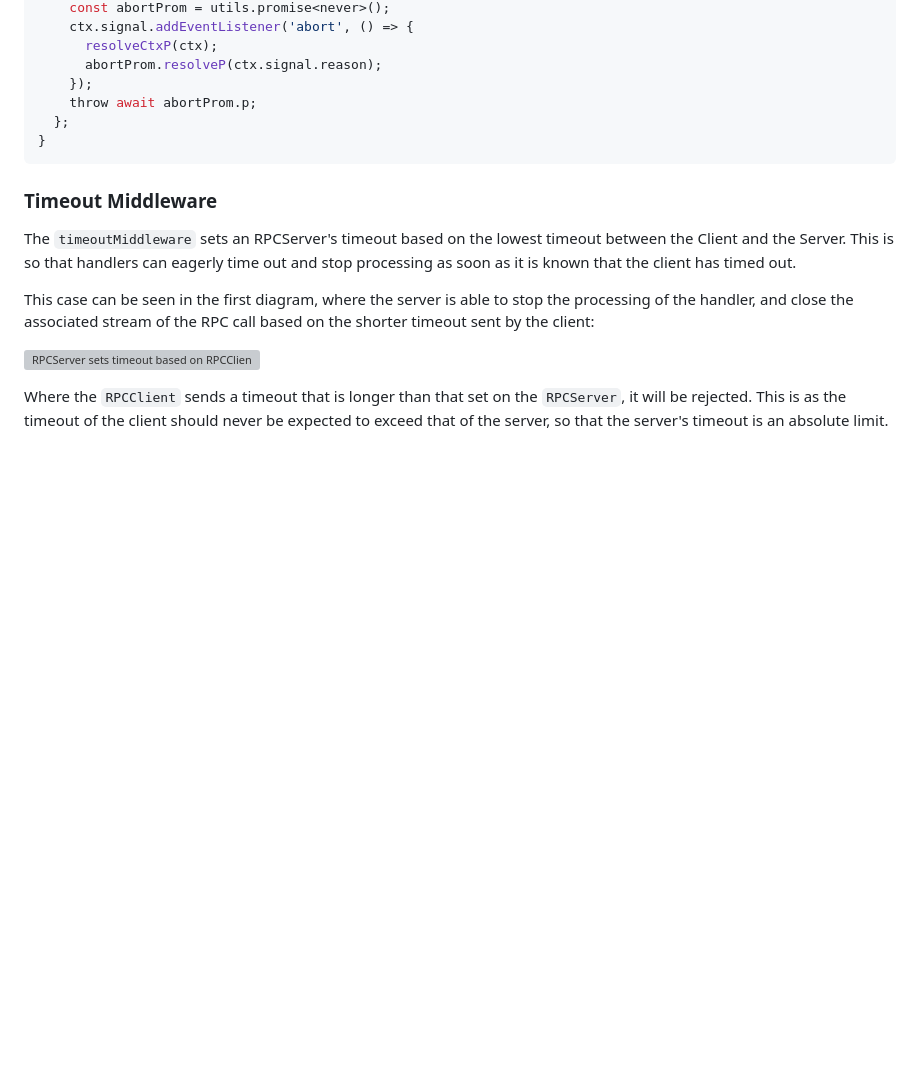
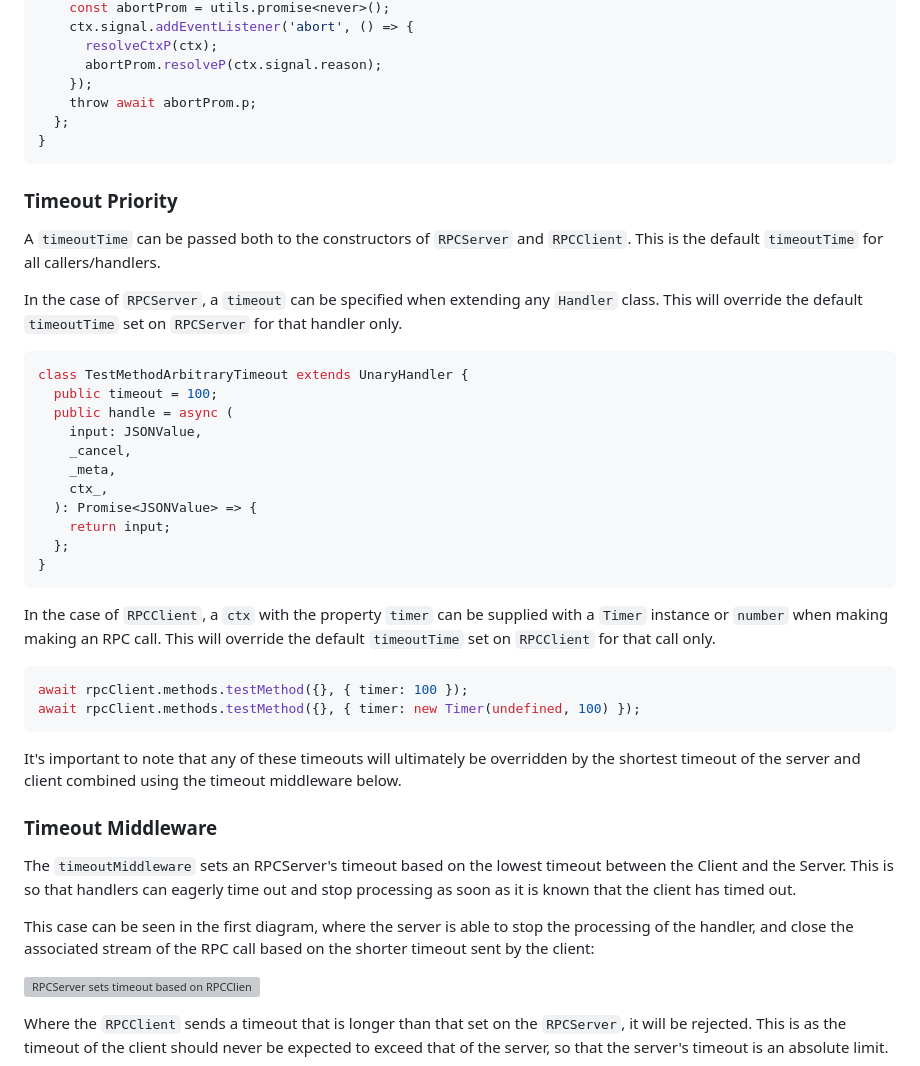
Before and after one commit to MatrixAI/js-rpc, a Markdown page: README.md, the part around the change. Drawn GitHub-style; blank space fills up the shorter version; grey boxes are pictures that could not be loaded.

Commit message:
feat: Timeout Priority documentation in `README.md`
fix: `README.md` example was incorrect

[ci-skip]

````diff
--- a/README.md
+++ b/README.md
@@ -924,6 +924,35 @@ class TestMethod extends UnaryHandler {
 }
 ```
 
+### Timeout Priority
+
+A `timeoutTime` can be passed both to the constructors of `RPCServer` and `RPCClient`. This is the default `timeoutTime` for all callers/handlers.
+
+In the case of `RPCServer`, a `timeout` can be specified when extending any `Handler` class. This will override the default `timeoutTime` set on `RPCServer` for that handler only.
+
+```ts
+class TestMethodArbitraryTimeout extends UnaryHandler {
+  public timeout = 100;
+  public handle = async (
+    input: JSONValue,
+    _cancel,
+    _meta,
+    ctx_,
+  ): Promise<JSONValue> => {
+    return input;
+  };
+}
+```
+
+In the case of `RPCClient`, a `ctx` with the property `timer` can be supplied with a `Timer` instance or `number` when making making an RPC call. This will override the default `timeoutTime` set on `RPCClient` for that call only.
+
+```ts
+await rpcClient.methods.testMethod({}, { timer: 100 });
+await rpcClient.methods.testMethod({}, { timer: new Timer(undefined, 100) });
+```
+
+It's important to note that any of these timeouts will ultimately be overridden by the shortest timeout of the server and client combined using the timeout middleware below.
+
 ### Timeout Middleware
 
 The `timeoutMiddleware` sets an RPCServer's timeout based on the lowest timeout between the Client and the Server. This is so that handlers can eagerly time out and stop processing as soon as it is known that the client has timed out.
````
